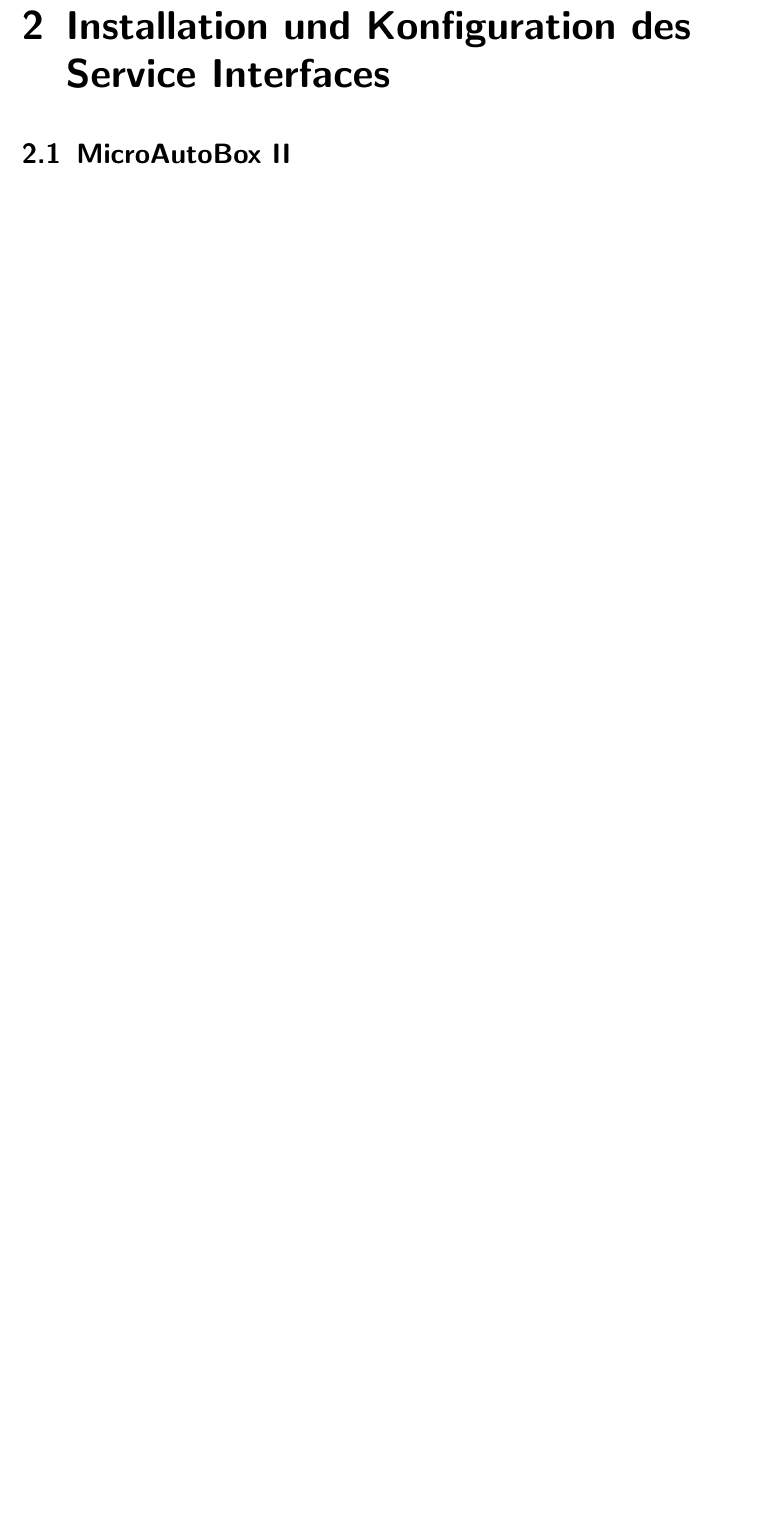
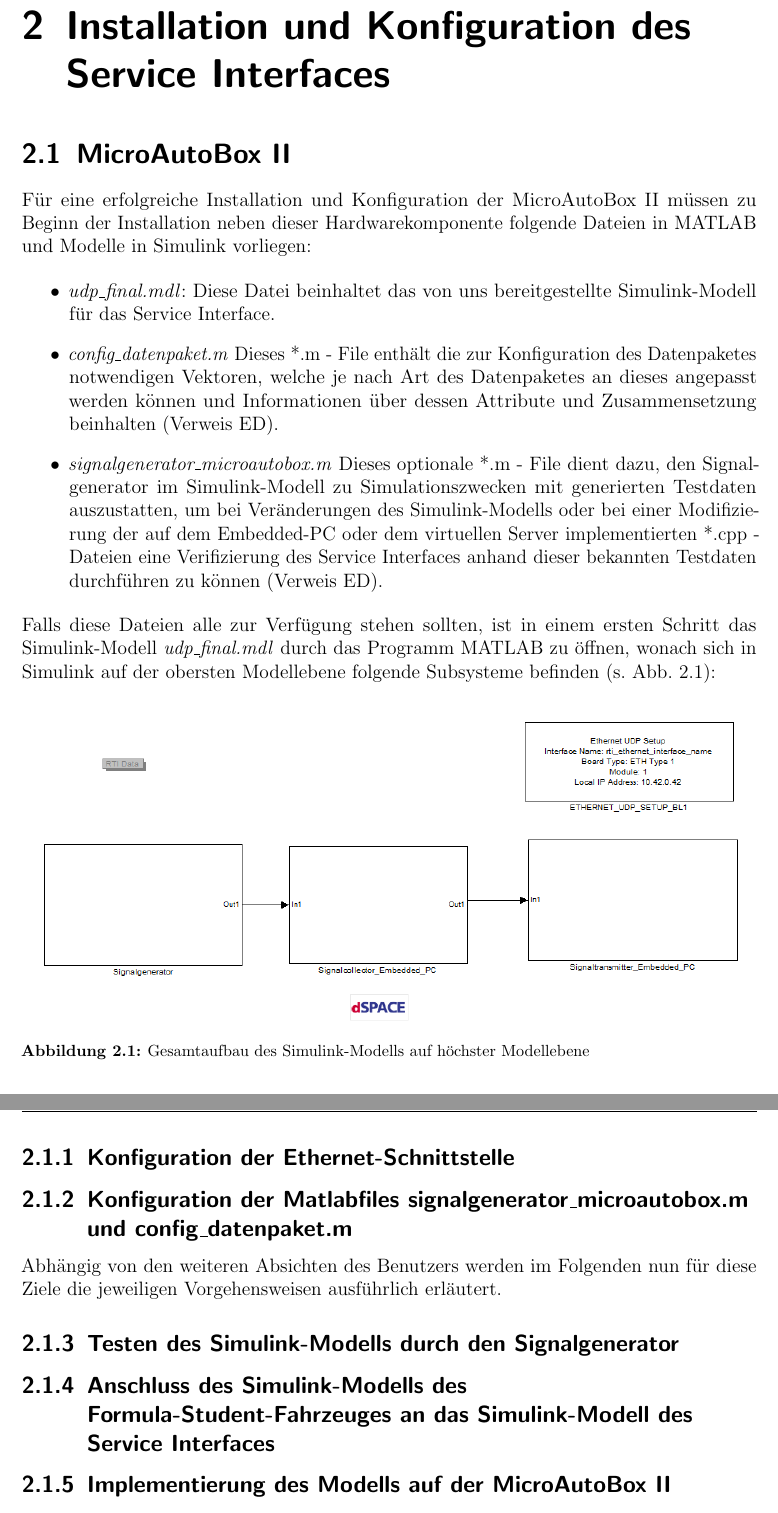
Before and after one commit to fooWander/tui_swp_formula, a LaTeX document (Validierungsphase/latex/benutzerhandbuch/Entwurfsdokument_template.tex): part of page 4 of 5 before the commit and two parts of pages 4 and 5 of 6 after it, the two joined at a grey line, cut so that both start at the same text, the shorter picture padded with empty space. Compiled offline with pdfLaTeX; an older LaTeX class or package is replaced by its successor.

Commit message:
Gliederung innerhalb der Installation und Konfiguration der MicroAutoBox II erstellt, teilweise schon Text verfasst

```diff
--- a/Validierungsphase/latex/benutzerhandbuch/Entwurfsdokument_template.tex
+++ b/Validierungsphase/latex/benutzerhandbuch/Entwurfsdokument_template.tex
@@ -151,7 +151,65 @@
 
 \chapter{Installation und Konfiguration des Service Interfaces}
 
+
+%-------------------------------------------------------------------%
+%-------------------------------------------------------------------%
+
 \section{MicroAutoBox II}
+
+Für eine erfolgreiche Installation und Konfiguration der MicroAutoBox II müssen zu Beginn der Installation neben dieser Hardwarekomponente folgende Dateien in MATLAB und Modelle in Simulink vorliegen:
+
+\begin{itemize}
+
+\item \textit{udp\_final.mdl}: Diese Datei beinhaltet das von uns bereitgestellte Simulink-Modell für das Service Interface.
+
+\item \textit{config\_datenpaket.m} Dieses *.m - File enthält die zur Konfiguration des Datenpaketes notwendigen Vektoren, welche je nach Art des Datenpaketes an dieses angepasst werden können und Informationen über dessen Attribute und Zusammensetzung beinhalten (Verweis ED).
+
+\item \textit{signalgenerator\_microautobox.m} Dieses optionale *.m - File dient dazu, den Signalgenerator im Simulink-Modell zu Simulationszwecken mit generierten Testdaten auszustatten, um bei Veränderungen des Simulink-Modells oder bei einer Modifizierung der   auf dem Embedded-PC oder dem virtuellen Server implementierten *.cpp - Dateien eine Verifizierung des Service Interfaces anhand dieser bekannten Testdaten durchführen zu können (Verweis ED).
+
+\end{itemize}
+
+Falls diese Dateien alle zur Verfügung stehen sollten, ist in einem ersten Schritt das Simulink-Modell \textit{udp\_final.mdl} durch das Programm MATLAB zu öffnen, wonach sich in Simulink auf der obersten Modellebene  folgende Subsysteme befinden (s. Abb. \ref{topmodell}):
+
+\begin{figure}[h]
+\centering
+\includegraphics[scale = 0.65]{topmodell}
+\caption[Gesamtaufbau Simulink-Modell]{Gesamtaufbau des Simulink-Modells auf höchster Modellebene}
+\label{topmodell}
+\end{figure}
+
+\newpage
+
+%-------------------------------------------------------------------%
+
+\subsection{Konfiguration der Ethernet-Schnittstelle}
+
+%-------------------------------------------------------------------%
+
+\subsection{Konfiguration der Matlabfiles \textit{signalgenerator\_microautobox.m} und \textit{config\_datenpaket.m}}
+
+%-------------------------------------------------------------------%
+
+Abhängig von den weiteren Absichten des Benutzers werden im Folgenden nun für diese Ziele die jeweiligen Vorgehensweisen ausführlich erläutert.
+
+\subsection{Testen des Simulink-Modells durch den Signalgenerator}
+
+%-------------------------------------------------------------------%
+
+
+\subsection{Anschluss des Simulink-Modells des Formula-Student-Fahrzeuges an das Simulink-Modell des Service Interfaces}
+
+%-------------------------------------------------------------------%
+
+\subsection{Implementierung des Modells auf der MicroAutoBox II}
+
+%-------------------------------------------------------------------%
+
+\subsection{Appendix: Hinzufügen, Entfernen oder Modifizieren von Signalen}
+
+%-------------------------------------------------------------------%
+
+
 
 
 \section{Embedded-PC}
```
Also changed, not shown: Validierungsphase/latex/benutzerhandbuch/Entwurfsdokument_template.pdf, Validierungsphase/latex/benutzerhandbuch/topmodell.png (added), 4 other files.
